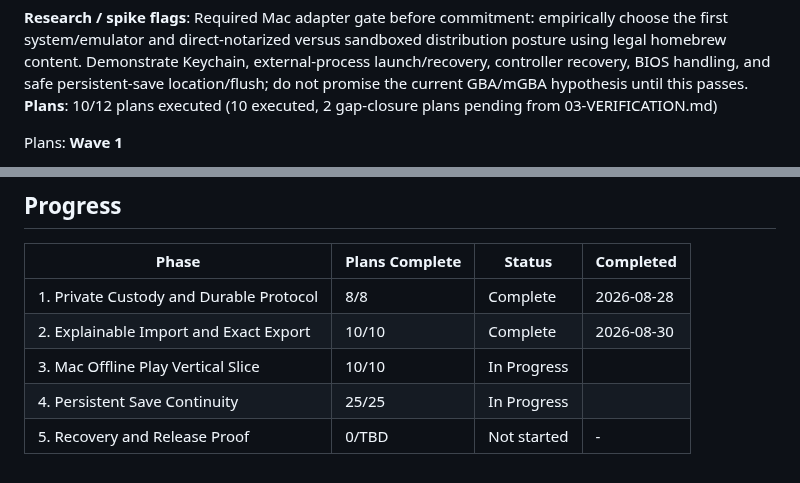
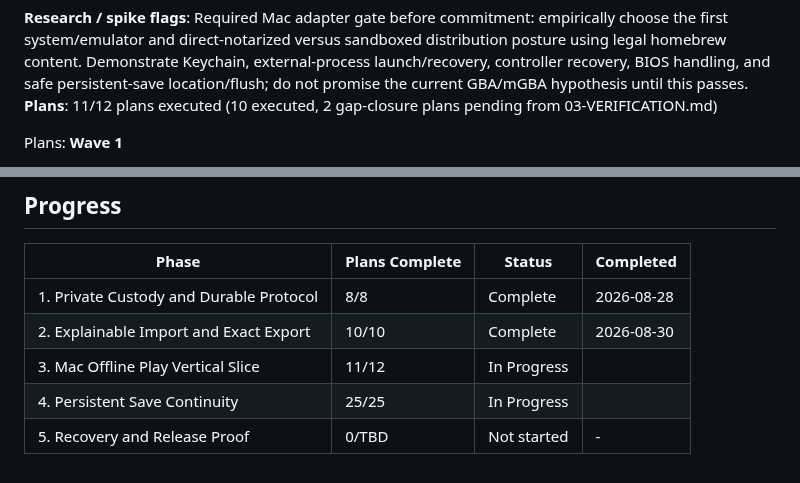
Before and after one commit to szTheory/playstead, a Markdown page: .planning/ROADMAP.md, 2 parts joined by grey strips. Rendered like a GitHub page.

```diff
--- a/.planning/ROADMAP.md
+++ b/.planning/ROADMAP.md
@@ -145,7 +145,7 @@ Plans:
   5. A user can connect, test, assign, remap, reset, and recover a controller while retaining keyboard, pointer, screen-reader, focus, and reduced-motion fallbacks; from a signed/notarized build they can launch, exit, and relaunch one legally testable game after app or server restart.
 
 **Research / spike flags**: Required Mac adapter gate before commitment: empirically choose the first system/emulator and direct-notarized versus sandboxed distribution posture using legal homebrew content. Demonstrate Keychain, external-process launch/recovery, controller recovery, BIOS handling, and safe persistent-save location/flush; do not promise the current GBA/mGBA hypothesis until this passes.
-**Plans**: 10/12 plans executed (10 executed, 2 gap-closure plans pending from 03-VERIFICATION.md)
+**Plans**: 11/12 plans executed (10 executed, 2 gap-closure plans pending from 03-VERIFICATION.md)
 
 Plans:
 **Wave 1**
@@ -380,6 +380,6 @@ Plans:
 |-------|----------------|--------|-----------|
 | 1. Private Custody and Durable Protocol | 8/8 | Complete    | 2026-08-28 |
 | 2. Explainable Import and Exact Export | 10/10 | Complete    | 2026-08-30 |
-| 3. Mac Offline Play Vertical Slice | 10/10 | In Progress|  |
+| 3. Mac Offline Play Vertical Slice | 11/12 | In Progress|  |
 | 4. Persistent Save Continuity | 25/25 | In Progress|  |
 | 5. Recovery and Release Proof | 0/TBD | Not started | - |
```
Also changed, not shown: other parts of .planning/ROADMAP.md (+1 -1 lines), .planning/STATE.md (+30 -12 lines), 1 other file.
